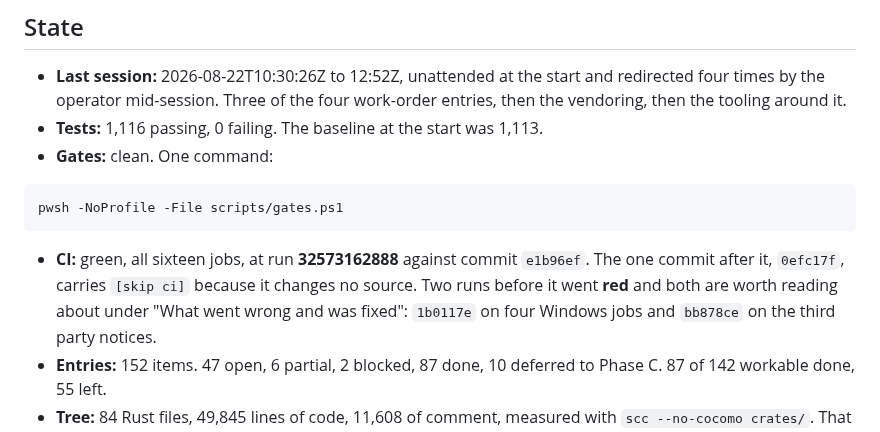
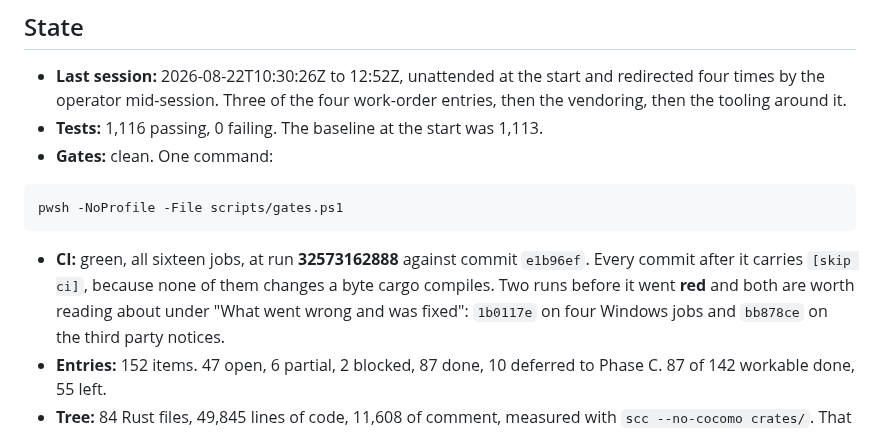
Before and after one commit to Azathothas/bit-cli, a Markdown page: TODO/PROGRESS.md, the part around the change. Drawn GitHub-style.

Commit message:
Say it in a way the next commit cannot falsify
The last session record named one commit after the green run. There are two
now and there will be more, and every one of them carries a CI skip marker
because none changes a byte cargo compiles. Said in a way that cannot drift.

Session of 2026-08-22T10:30:26Z.

[skip ci]

````diff
--- a/TODO/PROGRESS.md
+++ b/TODO/PROGRESS.md
@@ -58,8 +58,8 @@ pwsh -NoProfile -File scripts/gates.ps1
 ```
 
 - **CI:** green, all sixteen jobs, at run **32573162888** against commit
-  `e1b96ef`. The one commit after it, `0efc17f`, carries `[skip ci]` because it
-  changes no source. Two runs before it went **red** and both are worth reading
+  `e1b96ef`. Every commit after it carries `[skip ci]`, because none of them
+  changes a byte cargo compiles. Two runs before it went **red** and both are worth reading
   about under "What went wrong and was fixed": `1b0117e` on four Windows jobs
   and `bb878ce` on the third party notices.
 - **Entries:** 152 items. 47 open, 6 partial, 2 blocked, 87 done, 10 deferred
````
